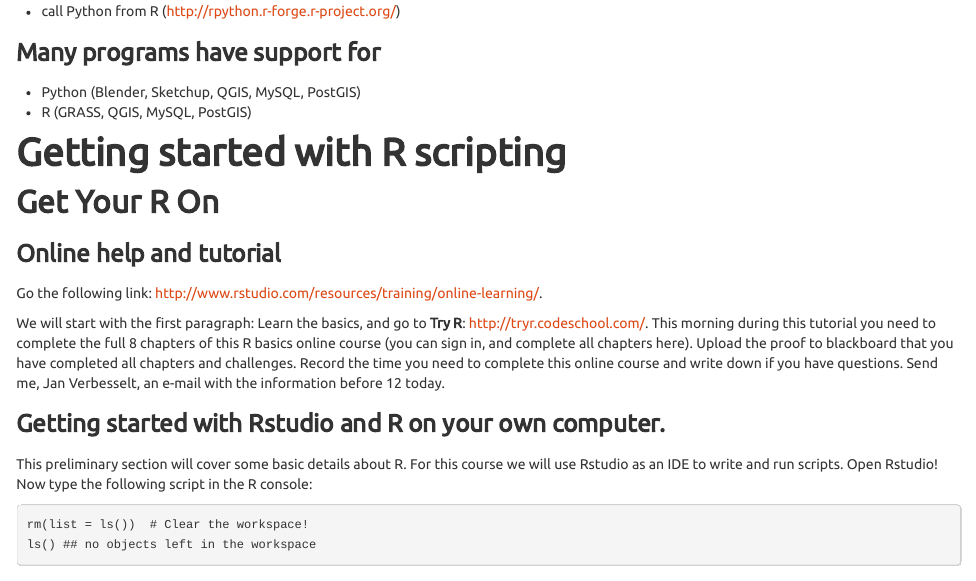
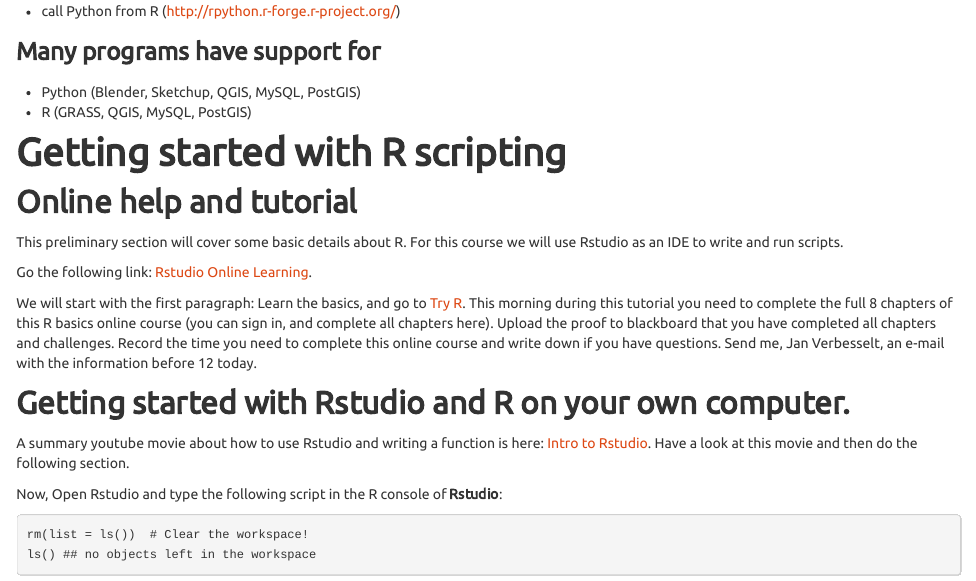
Before and after one commit to GeoScripting-WUR/Scripting4GeoIntro, an R Markdown document (index.Rmd): the page in a window 1100 px wide, from 2740 px down before the commit and from 2720 px down after it, so that both start at the same text. The pictures show the output file index.html that the author committed with the source, opened offline.

Commit message:
added Rstudio youtube movia and tutorial

````diff
--- a/index.Rmd
+++ b/index.Rmd
@@ -111,20 +111,20 @@
 
 # Getting started with R scripting
 
-## Get Your R On
+## Online help and tutorial
 
-### Online help and tutorial
+This preliminary section will cover some basic details about R. For this course we will use Rstudio as an IDE to write and run scripts.
 
-Go the following link: http://www.rstudio.com/resources/training/online-learning/.
+Go the following link: [Rstudio Online Learning](http://www.rstudio.com/resources/training/online-learning/).
 
 We will start with the first paragraph:
-Learn the basics, and go to **Try R**: http://tryr.codeschool.com/. This morning during this tutorial you need to complete the full 8 chapters of this R basics online course (you can sign in, and complete all chapters here). Upload the proof to blackboard that you have completed all chapters and challenges. Record the time you need to complete this online course and write down if you have questions. Send me, Jan Verbesselt, an e-mail with the information before 12 today.
+Learn the basics, and go to [Try R](http://tryr.codeschool.com/). This morning during this tutorial you need to complete the full 8 chapters of this R basics online course (you can sign in, and complete all chapters here). Upload the proof to blackboard that you have completed all chapters and challenges. Record the time you need to complete this online course and write down if you have questions. Send me, Jan Verbesselt, an e-mail with the information before 12 today.
 
-### Getting started with Rstudio and R on your own computer.
+## Getting started with Rstudio and R on your own computer.
 
-This preliminary section will cover some basic details about R.
-For this course we will use Rstudio as an IDE to write and run scripts. Open Rstudio!
-Now type the following script in the R console:
+A summary youtube movie about how to use Rstudio and writing a function is here: [Intro to Rstudio](https://www.youtube.com/watch?v=jPk6-3prknk). Have a look at this movie and then do the following section.
+
+Now, Open Rstudio and type the following script in the R console of **Rstudio**:
 
 ```{r
 rm(list = ls())  # Clear the workspace!
````
Also changed, not shown: index.html, index.Rmd (3 more changed lines).
